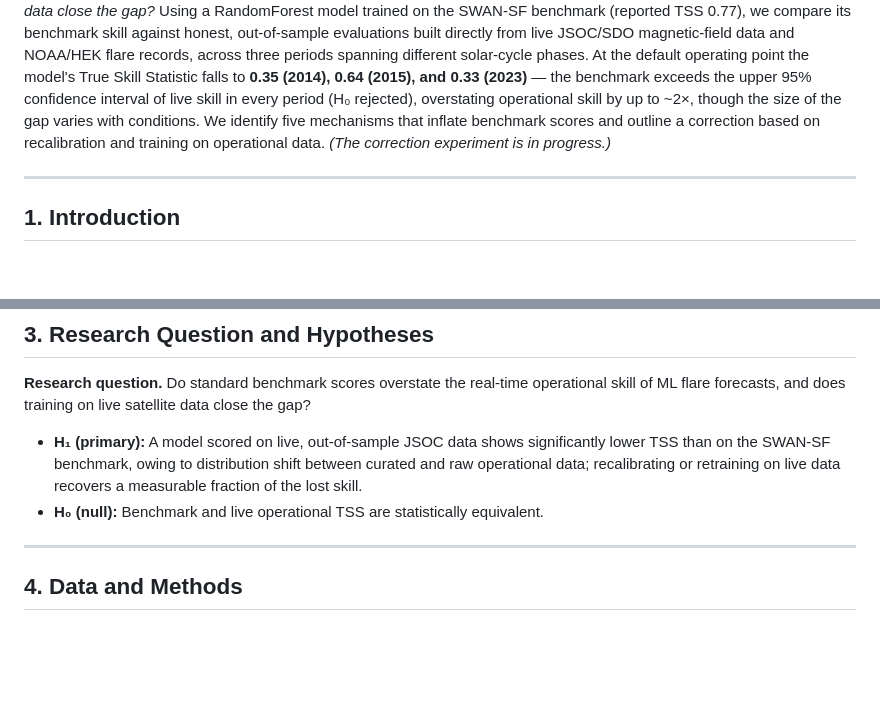
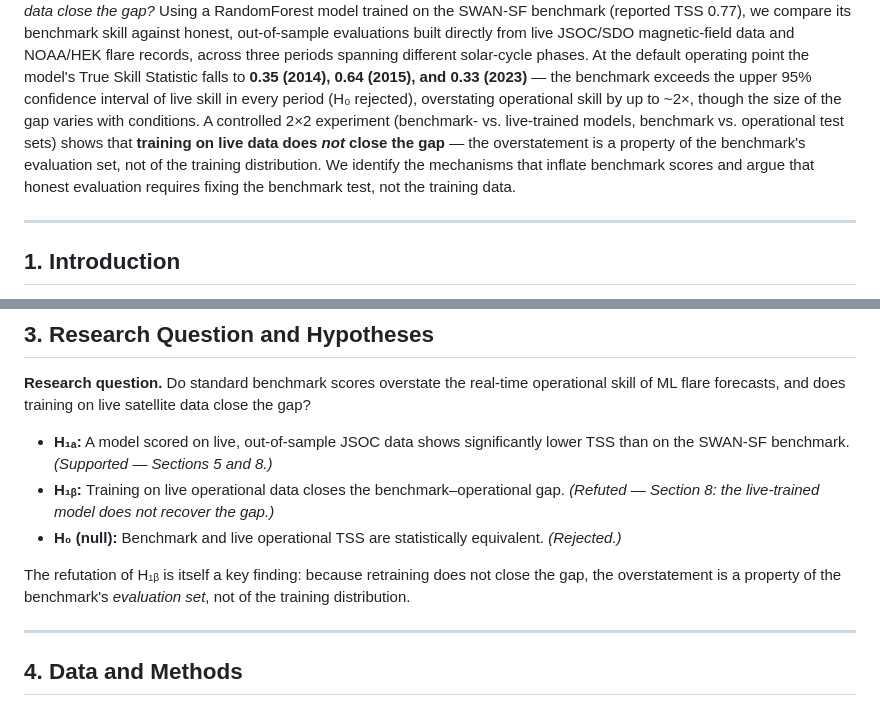
Before and after one commit to jonahgigi534-wq/RenderNewRepoForSolarFlare, a Markdown page: PAPER.md, 2 parts joined by grey strips. Drawn GitHub-style; blank space fills up the shorter version.

```diff
--- a/PAPER.md
+++ b/PAPER.md
@@ -23,9 +23,12 @@ different solar-cycle phases. At the default operating point the model's True
 Skill Statistic falls to **0.35 (2014), 0.64 (2015), and 0.33 (2023)** — the
 benchmark exceeds the upper 95% confidence interval of live skill in every
 period (H₀ rejected), overstating operational skill by up to ~2×, though the size
-of the gap varies with conditions. We identify five mechanisms that inflate
-benchmark scores and outline a correction based on recalibration and training on
-operational data. *(The correction experiment is in progress.)*
+of the gap varies with conditions. A controlled 2×2 experiment (benchmark- vs.
+live-trained models, benchmark vs. operational test sets) shows that **training on
+live data does *not* close the gap** — the overstatement is a property of the
+benchmark's evaluation set, not of the training distribution. We identify the
+mechanisms that inflate benchmark scores and argue that honest evaluation
+requires fixing the benchmark test, not the training data.
 
 ---
 
@@ -86,12 +89,16 @@ work has repeatedly emphasized honest, leakage-free benchmarking, yet operationa
 operational skill of ML flare forecasts, and does training on live satellite data
 close the gap?
 
-- **H₁ (primary):** A model scored on live, out-of-sample JSOC data shows
-  significantly lower TSS than on the SWAN-SF benchmark, owing to distribution
-  shift between curated and raw operational data; recalibrating or retraining on
-  live data recovers a measurable fraction of the lost skill.
+- **H₁ₐ:** A model scored on live, out-of-sample JSOC data shows significantly
+  lower TSS than on the SWAN-SF benchmark. *(Supported — Sections 5 and 8.)*
+- **H₁ᵦ:** Training on live operational data closes the benchmark–operational gap.
+  *(Refuted — Section 8: the live-trained model does not recover the gap.)*
 - **H₀ (null):** Benchmark and live operational TSS are statistically
-  equivalent.
+  equivalent. *(Rejected.)*
+
+The refutation of H₁ᵦ is itself a key finding: because retraining does not close
+the gap, the overstatement is a property of the benchmark's *evaluation set*, not
+of the training distribution.
 
 ---
 
```
Also changed, not shown: other parts of PAPER.md (+65 -22 lines), RESEARCH_PLAN.md (+5 -1 lines).
